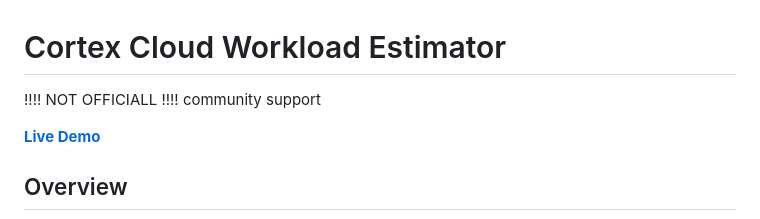
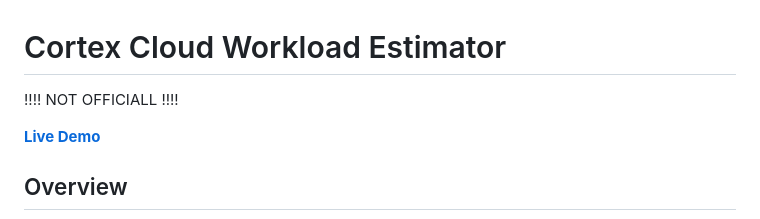
Before and after one commit to abuslang/cortex-cloud-license-helper, a Markdown page: README.md, the part around the change. GitHub-like rendering.

```diff
--- a/README.md
+++ b/README.md
@@ -1,7 +1,6 @@
 # Cortex Cloud Workload Estimator
 
 !!!! NOT OFFICIALL !!!!
-community support
 
 **[Live Demo](https://abuslang.github.io/cortex-cloud-license-helper/)**
 
```
